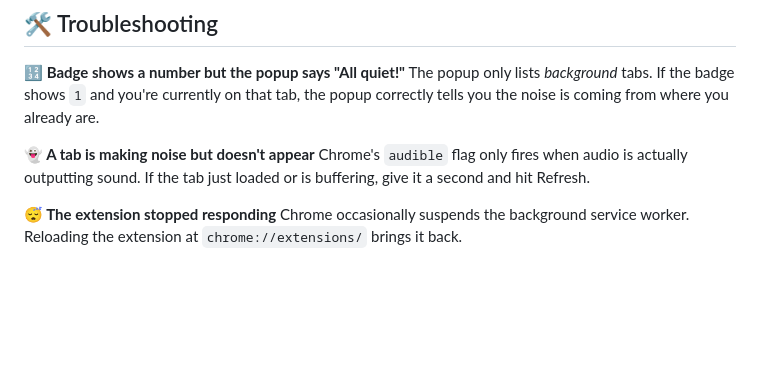
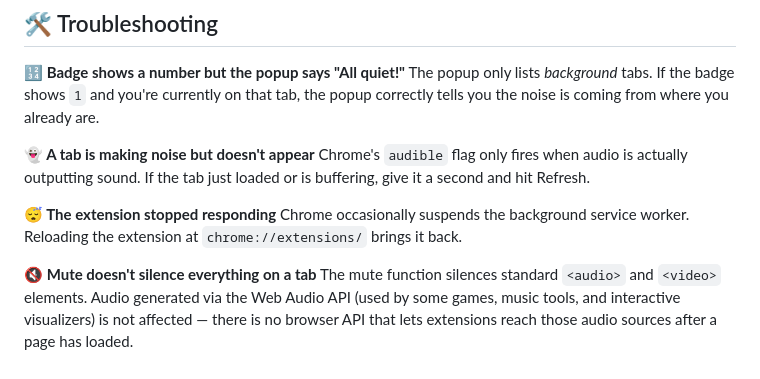
Before and after one commit to Latz/shush, a Markdown page: README.md, the part around the change. GitHub-like rendering; blank space fills up the shorter version.

Commit message:
docs: note Web Audio API limitation in README troubleshooting
Co-Authored-By: Claude Sonnet 4.6 <noreply@anthropic.com>

```diff
--- a/README.md
+++ b/README.md
@@ -80,3 +80,6 @@ Chrome's `audible` flag only fires when audio is actually outputting sound. If t
 
 **😴 The extension stopped responding**
 Chrome occasionally suspends the background service worker. Reloading the extension at `chrome://extensions/` brings it back.
+
+**🔇 Mute doesn't silence everything on a tab**
+The mute function silences standard `<audio>` and `<video>` elements. Audio generated via the Web Audio API (used by some games, music tools, and interactive visualizers) is not affected — there is no browser API that lets extensions reach those audio sources after a page has loaded.
```
